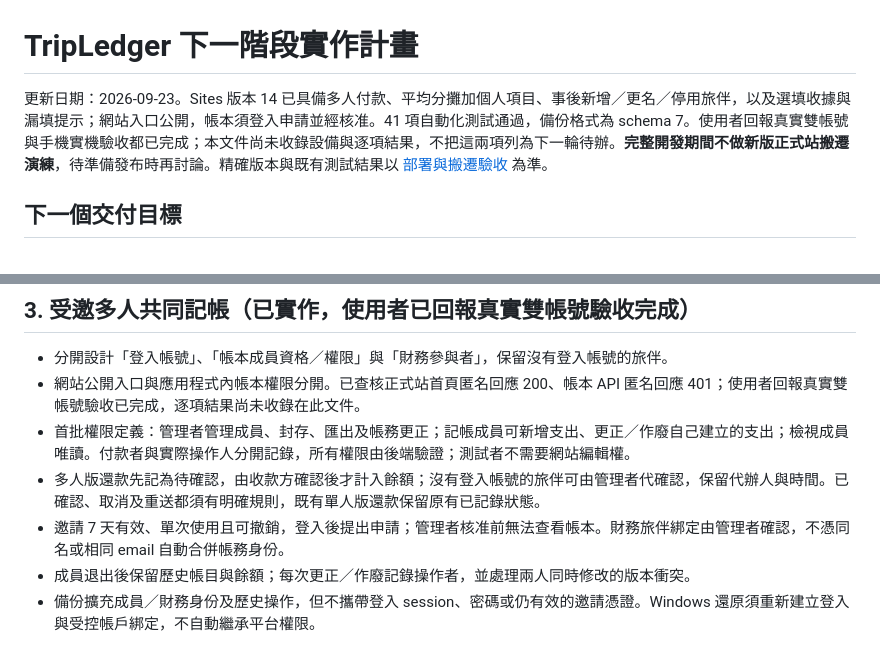
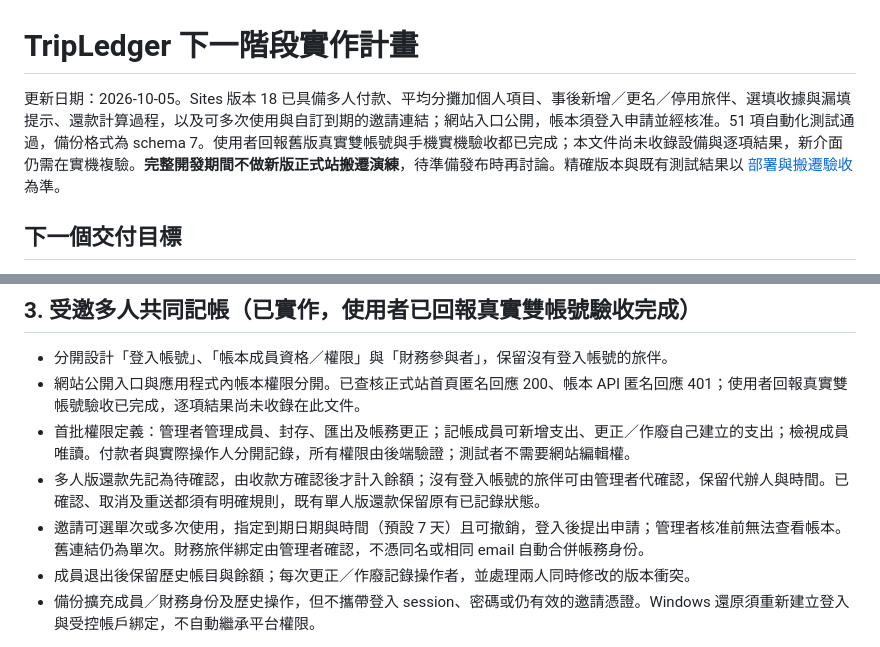
Before and after one commit to leading-elvis/tripledger, a Markdown page: docs/NEXT_PHASE_PLAN.md, 2 parts joined by grey strips. Drawn GitHub-style.

```diff
--- a/docs/NEXT_PHASE_PLAN.md
+++ b/docs/NEXT_PHASE_PLAN.md
@@ -1,6 +1,6 @@
 # TripLedger 下一階段實作計畫
 
-更新日期：2026-09-23。Sites 版本 14 已具備多人付款、平均分攤加個人項目、事後新增／更名／停用旅伴，以及選填收據與漏填提示；網站入口公開，帳本須登入申請並經核准。41 項自動化測試通過，備份格式為 schema 7。使用者回報真實雙帳號與手機實機驗收都已完成；本文件尚未收錄設備與逐項結果，不把這兩項列為下一輪待辦。**完整開發期間不做新版正式站搬遷演練**，待準備發布時再討論。精確版本與既有測試結果以 [部署與搬遷驗收](DEPLOYMENT_VALIDATION.md) 為準。
+更新日期：2026-10-05。Sites 版本 18 已具備多人付款、平均分攤加個人項目、事後新增／更名／停用旅伴、選填收據與漏填提示、還款計算過程，以及可多次使用與自訂到期的邀請連結；網站入口公開，帳本須登入申請並經核准。51 項自動化測試通過，備份格式為 schema 7。使用者回報舊版真實雙帳號與手機實機驗收都已完成；本文件尚未收錄設備與逐項結果，新介面仍需在實機複驗。**完整開發期間不做新版正式站搬遷演練**，待準備發布時再討論。精確版本與既有測試結果以 [部署與搬遷驗收](DEPLOYMENT_VALIDATION.md) 為準。
 
 ## 下一個交付目標
 
@@ -41,7 +41,7 @@
 - 網站公開入口與應用程式內帳本權限分開。已查核正式站首頁匿名回應 200、帳本 API 匿名回應 401；使用者回報真實雙帳號驗收已完成，逐項結果尚未收錄在此文件。
 - 首批權限定義：管理者管理成員、封存、匯出及帳務更正；記帳成員可新增支出、更正／作廢自己建立的支出；檢視成員唯讀。付款者與實際操作人分開記錄，所有權限由後端驗證；測試者不需要網站編輯權。
 - 多人版還款先記為待確認，由收款方確認後才計入餘額；沒有登入帳號的旅伴可由管理者代確認，保留代辦人與時間。已確認、取消及重送都須有明確規則，既有單人版還款保留原有已記錄狀態。
-- 邀請 7 天有效、單次使用且可撤銷，登入後提出申請；管理者核准前無法查看帳本。財務旅伴綁定由管理者確認，不憑同名或相同 email 自動合併帳務身份。
+- 邀請可選單次或多次使用，指定到期日期與時間（預設 7 天）且可撤銷，登入後提出申請；管理者核准前無法查看帳本。舊連結仍為單次。財務旅伴綁定由管理者確認，不憑同名或相同 email 自動合併帳務身份。
 - 成員退出後保留歷史帳目與餘額；每次更正／作廢記錄操作者，並處理兩人同時修改的版本衝突。
 - 備份擴充成員／財務身份及歷史操作，但不攜帶登入 session、密碼或仍有效的邀請憑證。Windows 還原須重新建立登入與受控帳戶綁定，不自動繼承平台權限。
 
```
Also changed, not shown: docs/DEPLOYMENT_VALIDATION.md (+16 -5 lines).
